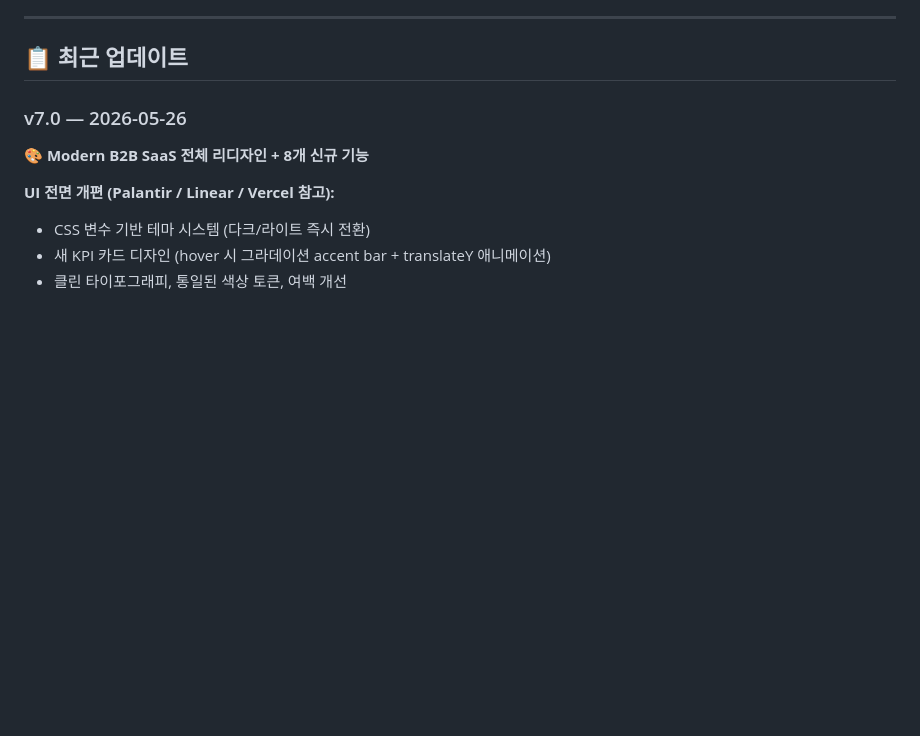
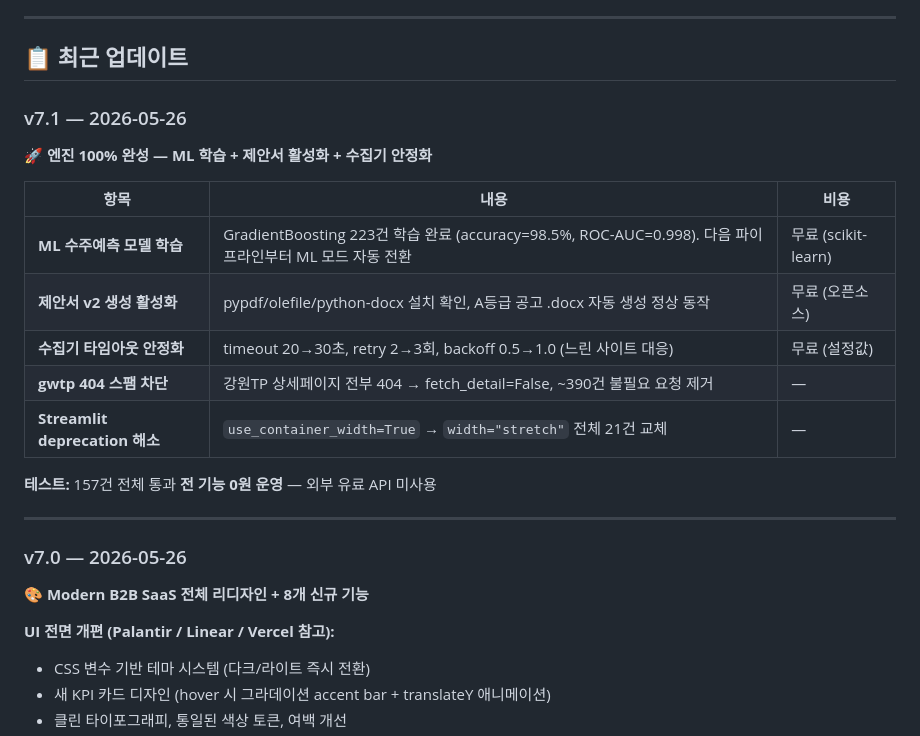
Before and after one commit to KimDoojin2/interx-gov-intelligence, a Markdown page: README.md, the part around the change. GitHub-like rendering; blank space fills up the shorter version.

Commit message:
docs: README v7.1 업데이트 — ML 학습/제안서/수집기 안정화 반영
Co-Authored-By: Claude Opus 4.6 <noreply@anthropic.com>

```diff
--- a/README.md
+++ b/README.md
@@ -31,6 +31,23 @@
 ---
 
 ## 📋 최근 업데이트
+
+### v7.1 — 2026-05-26
+
+**🚀 엔진 100% 완성 — ML 학습 + 제안서 활성화 + 수집기 안정화**
+
+| 항목 | 내용 | 비용 |
+|------|------|------|
+| **ML 수주예측 모델 학습** | GradientBoosting 223건 학습 완료 (accuracy=98.5%, ROC-AUC=0.998). 다음 파이프라인부터 ML 모드 자동 전환 | 무료 (scikit-learn) |
+| **제안서 v2 생성 활성화** | pypdf/olefile/python-docx 설치 확인, A등급 공고 .docx 자동 생성 정상 동작 | 무료 (오픈소스) |
+| **수집기 타임아웃 안정화** | timeout 20→30초, retry 2→3회, backoff 0.5→1.0 (느린 사이트 대응) | 무료 (설정값) |
+| **gwtp 404 스팸 차단** | 강원TP 상세페이지 전부 404 → fetch_detail=False, ~390건 불필요 요청 제거 | — |
+| **Streamlit deprecation 해소** | `use_container_width=True` → `width="stretch"` 전체 21건 교체 | — |
+
+**테스트:** 157건 전체 통과
+**전 기능 0원 운영** — 외부 유료 API 미사용
+
+---
 
 ### v7.0 — 2026-05-26
 
```
